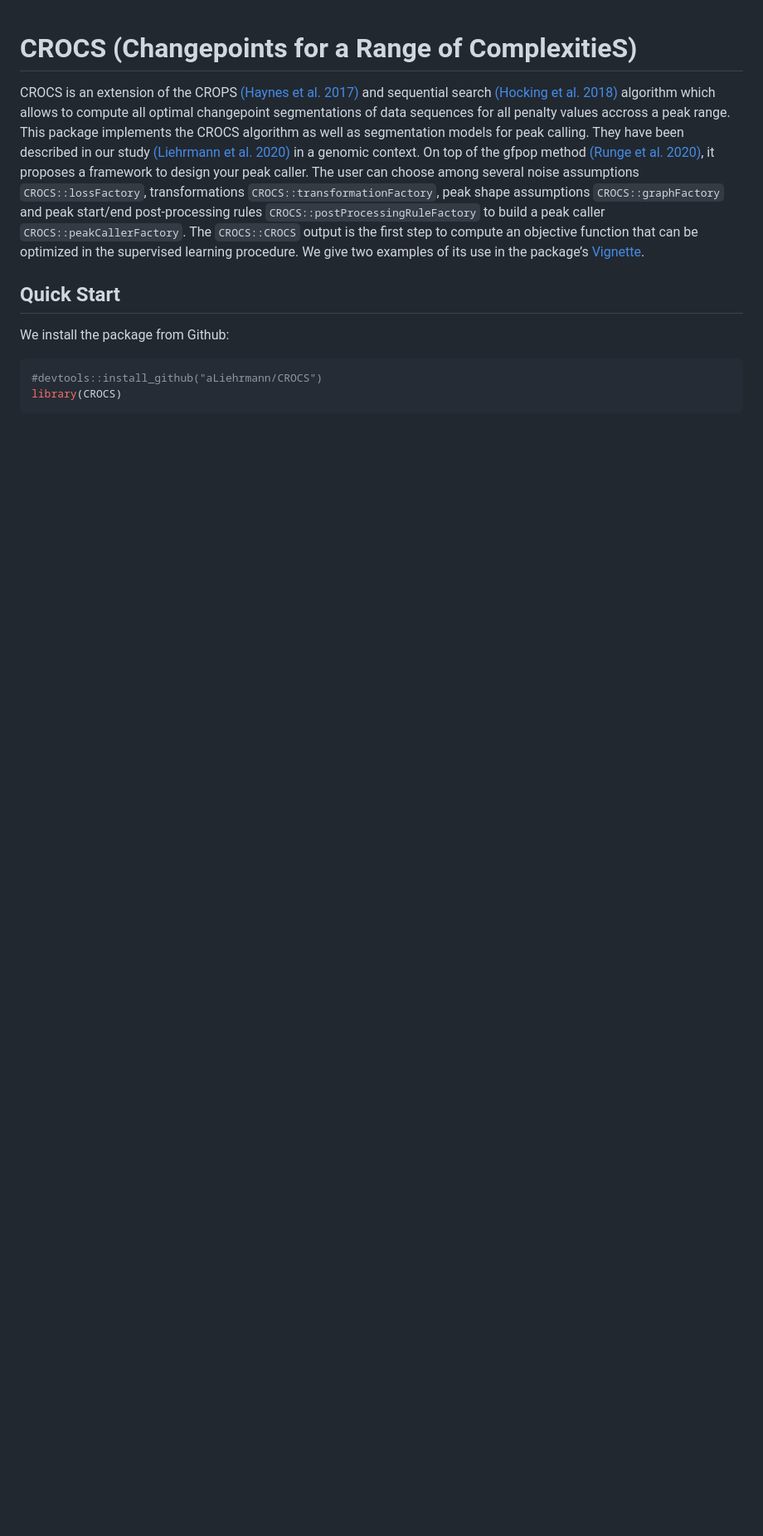
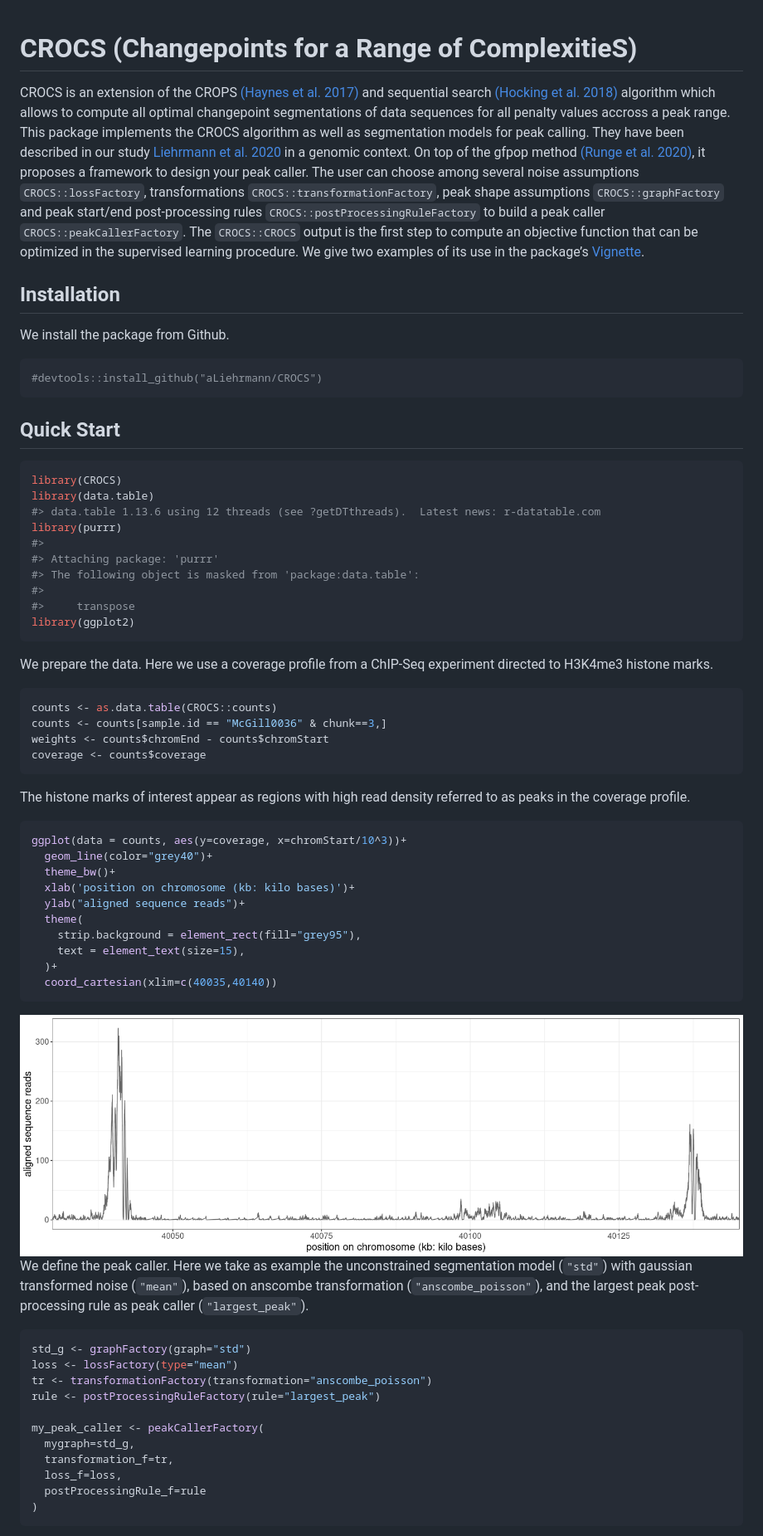
Before and after one commit to aLiehrmann/CROCS, a Markdown page: README.md, the part around the change printed below. Shown: that part at 83% size. GitHub-like rendering; pictures changed too: man/figures/README-unnamed-chunk-5-1.png (added); blank space fills up the shorter version.

````diff
--- a/README.md
+++ b/README.md
@@ -10,8 +10,8 @@ al. 2018)](https://arxiv.org/abs/1810.00117) algorithm which allows to
 compute all optimal changepoint segmentations of data sequences for all
 penalty values accross a peak range. This package implements the CROCS
 algorithm as well as segmentation models for peak calling. They have
-been described in our study [(Liehrmann et
-al. 2020)](https://arxiv.org/abs/2012.06848) in a genomic context. On
+been described in our study [Liehrmann et
+al. 2020](https://arxiv.org/abs/2012.06848) in a genomic context. On
 top of the gfpop method [(Runge et
 al. 2020)](https://arxiv.org/abs/2002.03646), it proposes a framework
 to design your peak caller. The user can choose among several noise
@@ -28,11 +28,73 @@ learning procedure. We give two examples of its use in the package’s
 
 <!-- badges: end -->
 
-## Quick Start
+## Installation
 
-We install the package from Github:
+We install the package from Github.
 
 ``` r
 #devtools::install_github("aLiehrmann/CROCS")
+```
+
+## Quick Start
+
+``` r
 library(CROCS)
+library(data.table)
+#> data.table 1.13.6 using 12 threads (see ?getDTthreads).  Latest news: r-datatable.com
+library(purrr)
+#>
+#> Attaching package: 'purrr'
+#> The following object is masked from 'package:data.table':
+#>
+#>     transpose
+library(ggplot2)
 ```
+
+We prepare the data. Here we use a coverage profile from a ChIP-Seq
+experiment directed to H3K4me3 histone marks.
+
+``` r
+counts <- as.data.table(CROCS::counts)
+counts <- counts[sample.id == "McGill0036" & chunk==3,]
+weights <- counts$chromEnd - counts$chromStart
+coverage <- counts$coverage
+```
+
+The histone marks of interest appear as regions with high read density
+referred to as peaks in the coverage profile.
+
+``` r
+ggplot(data = counts, aes(y=coverage, x=chromStart/10^3))+
+  geom_line(color="grey40")+
+  theme_bw()+
+  xlab('position on chromosome (kb: kilo bases)')+
+  ylab("aligned sequence reads")+
+  theme(
+    strip.background = element_rect(fill="grey95"),
+    text = element_text(size=15),
+  )+
+  coord_cartesian(xlim=c(40035,40140))
+```
+
+<img src="man/figures/README-unnamed-chunk-5-1.png" width="100%" />
+
+We define the peak caller. Here we take as example the unconstrained
+segmentation model (`"std"`) with gaussian transformed noise (`"mean"`),
+based on anscombe transformation (`"anscombe_poisson"`), and the largest
+peak post-processing rule as peak caller (`"largest_peak"`).
+
+``` r
+std_g <- graphFactory(graph="std")
+loss <- lossFactory(type="mean")
+tr <- transformationFactory(transformation="anscombe_poisson")
+rule <- postProcessingRuleFactory(rule="largest_peak")
+
+my_peak_caller <- peakCallerFactory(
+  mygraph=std_g,
+  transformation_f=tr,
+  loss_f=loss,
+  postProcessingRule_f=rule
+)
+```
+
````
Also changed, not shown: other parts of README.md (+32 -0 lines), man/figures/README-unnamed-chunk-8-1.png (added), man/figures/README-unnamed-chunk-9-1.png (added), 5 other files.
